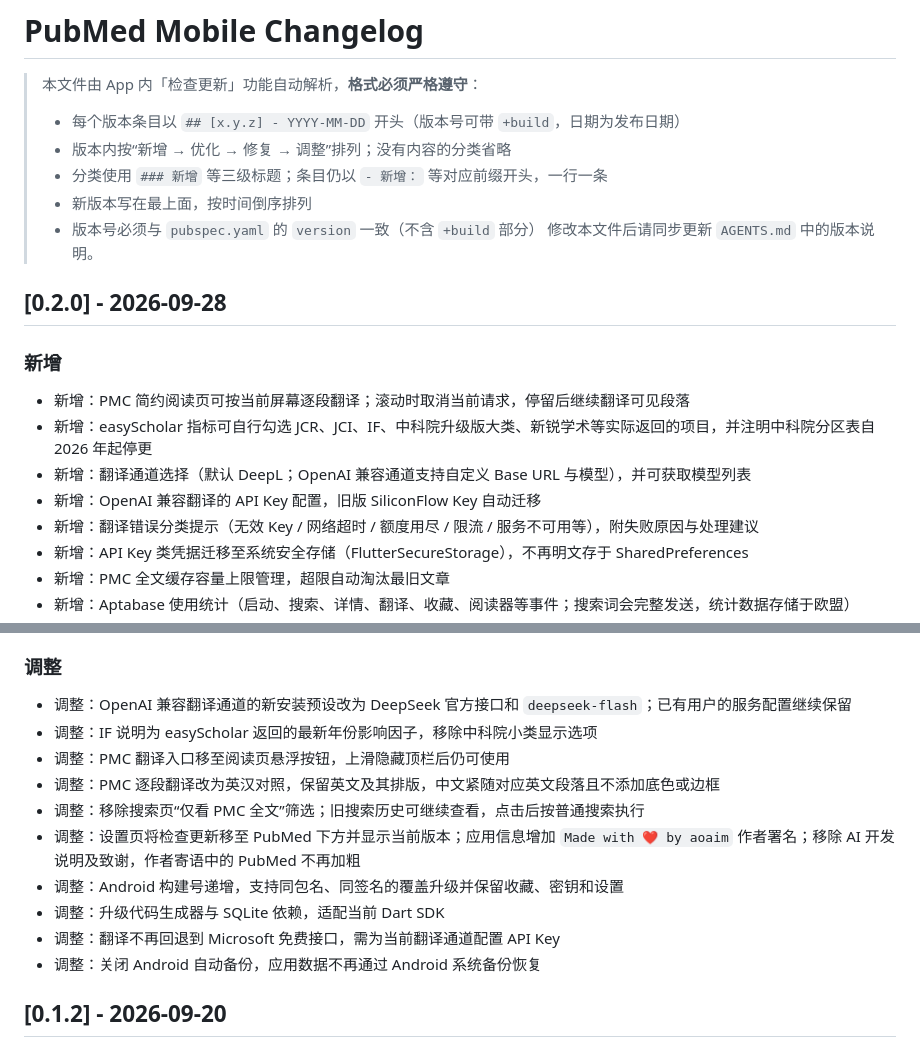
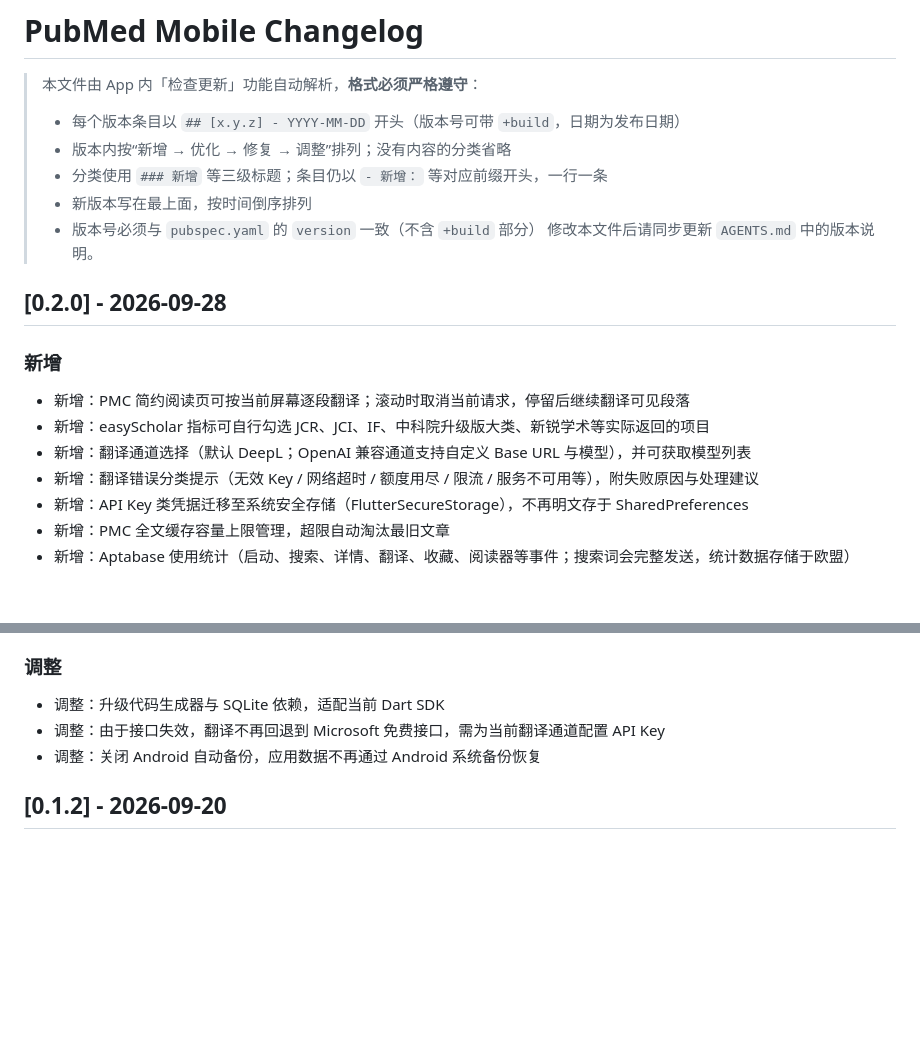
Before and after one commit to aoaim/pubmed-mobile, a Markdown page: CHANGELOG.md, 2 parts joined by grey strips. Drawn GitHub-style; blank space fills up the shorter version.

Commit message:
docs(changelog): update entries for version 0.2.0

```diff
--- a/CHANGELOG.md
+++ b/CHANGELOG.md
@@ -1,21 +1,21 @@
 # PubMed Mobile Changelog
 
 > 本文件由 App 内「检查更新」功能自动解析，**格式必须严格遵守**：
+>
 > - 每个版本条目以 `## [x.y.z] - YYYY-MM-DD` 开头（版本号可带 `+build`，日期为发布日期）
 > - 版本内按“新增 → 优化 → 修复 → 调整”排列；没有内容的分类省略
 > - 分类使用 `### 新增` 等三级标题；条目仍以 `- 新增：` 等对应前缀开头，一行一条
 > - 新版本写在最上面，按时间倒序排列
 > - 版本号必须与 `pubspec.yaml` 的 `version` 一致（不含 `+build` 部分）
-> 修改本文件后请同步更新 `AGENTS.md` 中的版本说明。
+>   修改本文件后请同步更新 `AGENTS.md` 中的版本说明。
 
 ## [0.2.0] - 2026-09-28
 
 ### 新增
 
 - 新增：PMC 简约阅读页可按当前屏幕逐段翻译；滚动时取消当前请求，停留后继续翻译可见段落
-- 新增：easyScholar 指标可自行勾选 JCR、JCI、IF、中科院升级版大类、新锐学术等实际返回的项目，并注明中科院分区表自 2026 年起停更
+- 新增：easyScholar 指标可自行勾选 JCR、JCI、IF、中科院升级版大类、新锐学术等实际返回的项目
 - 新增：翻译通道选择（默认 DeepL；OpenAI 兼容通道支持自定义 Base URL 与模型），并可获取模型列表
-- 新增：OpenAI 兼容翻译的 API Key 配置，旧版 SiliconFlow Key 自动迁移
 - 新增：翻译错误分类提示（无效 Key / 网络超时 / 额度用尽 / 限流 / 服务不可用等），附失败原因与处理建议
 - 新增：API Key 类凭据迁移至系统安全存储（FlutterSecureStorage），不再明文存于 SharedPreferences
 - 新增：PMC 全文缓存容量上限管理，超限自动淘汰最旧文章
@@ -43,15 +43,8 @@
 
 ### 调整
 
-- 调整：OpenAI 兼容翻译通道的新安装预设改为 DeepSeek 官方接口和 `deepseek-flash`；已有用户的服务配置继续保留
-- 调整：IF 说明为 easyScholar 返回的最新年份影响因子，移除中科院小类显示选项
-- 调整：PMC 翻译入口移至阅读页悬浮按钮，上滑隐藏顶栏后仍可使用
-- 调整：PMC 逐段翻译改为英汉对照，保留英文及其排版，中文紧随对应英文段落且不添加底色或边框
-- 调整：移除搜索页“仅看 PMC 全文”筛选；旧搜索历史可继续查看，点击后按普通搜索执行
-- 调整：设置页将检查更新移至 PubMed 下方并显示当前版本；应用信息增加 `Made with ❤️ by aoaim` 作者署名；移除 AI 开发说明及致谢，作者寄语中的 PubMed 不再加粗
-- 调整：Android 构建号递增，支持同包名、同签名的覆盖升级并保留收藏、密钥和设置
 - 调整：升级代码生成器与 SQLite 依赖，适配当前 Dart SDK
-- 调整：翻译不再回退到 Microsoft 免费接口，需为当前翻译通道配置 API Key
+- 调整：由于接口失效，翻译不再回退到 Microsoft 免费接口，需为当前翻译通道配置 API Key
 - 调整：关闭 Android 自动备份，应用数据不再通过 Android 系统备份恢复
 
 ## [0.1.2] - 2026-09-20
```
